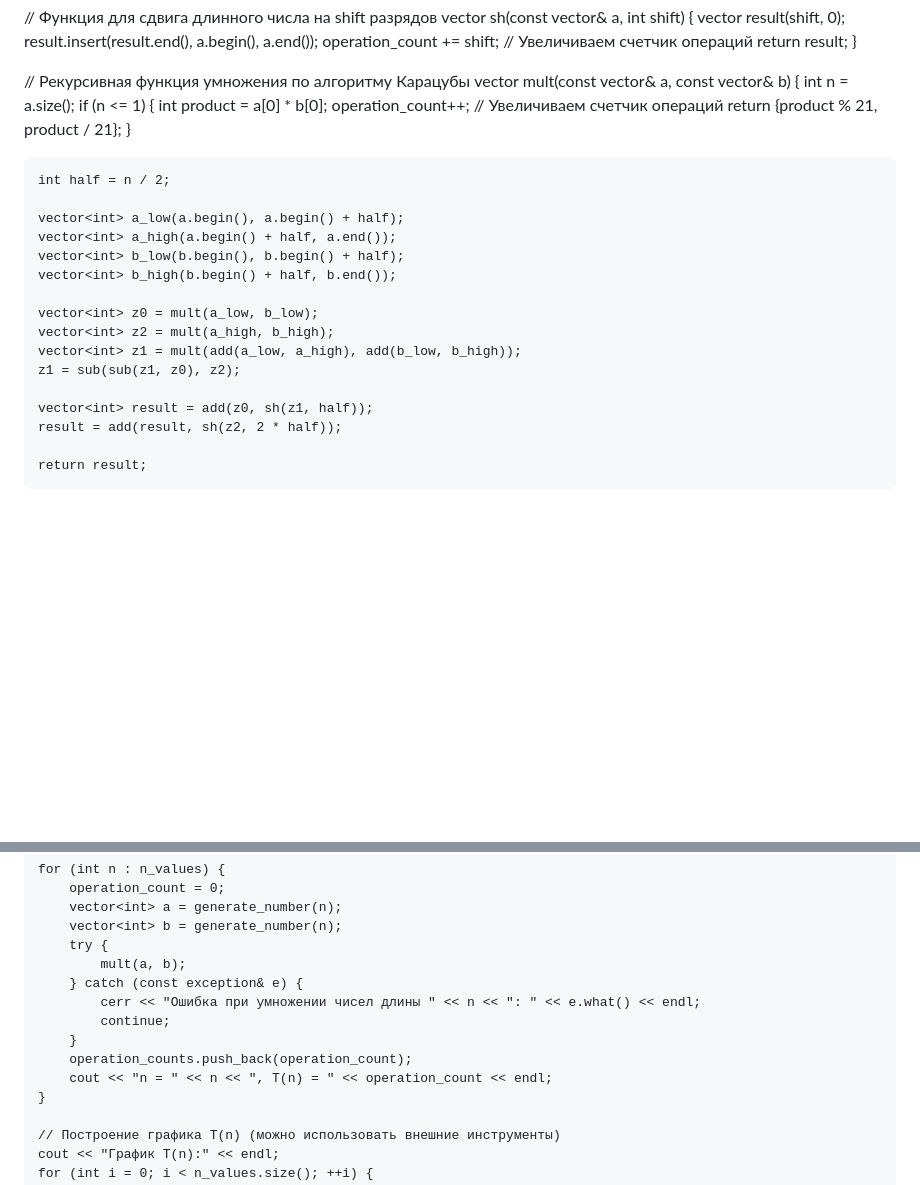
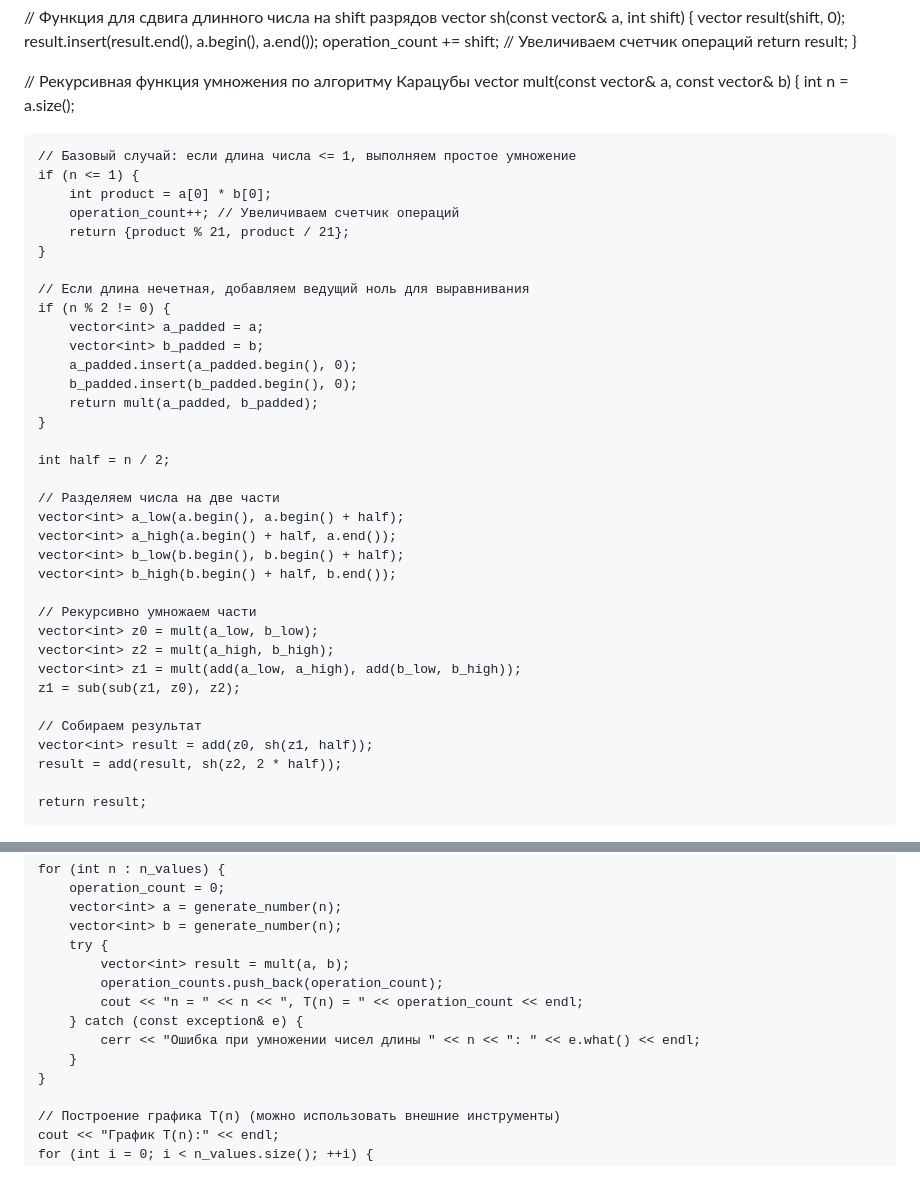
Before and after one commit to Gadji0505/Apparatno-programnie_sredstva_WEB_Lab-1, a Markdown page: README.md, 2 parts joined by grey strips. GitHub-like rendering; blank space fills up the shorter version.

```diff
--- a/README.md
+++ b/README.md
@@ -68,24 +68,38 @@ vector<int> sh(const vector<int>& a, int shift) {
 // Рекурсивная функция умножения по алгоритму Карацубы
 vector<int> mult(const vector<int>& a, const vector<int>& b) {
     int n = a.size();
+
+    // Базовый случай: если длина числа <= 1, выполняем простое умножение
     if (n <= 1) {
         int product = a[0] * b[0];
         operation_count++; // Увеличиваем счетчик операций
         return {product % 21, product / 21};
     }
 
+    // Если длина нечетная, добавляем ведущий ноль для выравнивания
+    if (n % 2 != 0) {
+        vector<int> a_padded = a;
+        vector<int> b_padded = b;
+        a_padded.insert(a_padded.begin(), 0);
+        b_padded.insert(b_padded.begin(), 0);
+        return mult(a_padded, b_padded);
+    }
+
     int half = n / 2;
 
+    // Разделяем числа на две части
     vector<int> a_low(a.begin(), a.begin() + half);
     vector<int> a_high(a.begin() + half, a.end());
     vector<int> b_low(b.begin(), b.begin() + half);
     vector<int> b_high(b.begin() + half, b.end());
 
+    // Рекурсивно умножаем части
     vector<int> z0 = mult(a_low, b_low);
     vector<int> z2 = mult(a_high, b_high);
     vector<int> z1 = mult(add(a_low, a_high), add(b_low, b_high));
     z1 = sub(sub(z1, z0), z2);
 
+    // Собираем результат
     vector<int> result = add(z0, sh(z1, half));
     result = add(result, sh(z2, 2 * half));
 
@@ -111,13 +125,12 @@ void test() {
         vector<int> a = generate_number(n);
         vector<int> b = generate_number(n);
         try {
-            mult(a, b);
+            vector<int> result = mult(a, b);
+            operation_counts.push_back(operation_count);
+            cout << "n = " << n << ", T(n) = " << operation_count << endl;
         } catch (const exception& e) {
             cerr << "Ошибка при умножении чисел длины " << n << ": " << e.what() << endl;
-            continue;
         }
-        operation_counts.push_back(operation_count);
-        cout << "n = " << n << ", T(n) = " << operation_count << endl;
     }
 
     // Построение графика T(n) (можно использовать внешние инструменты)
```
